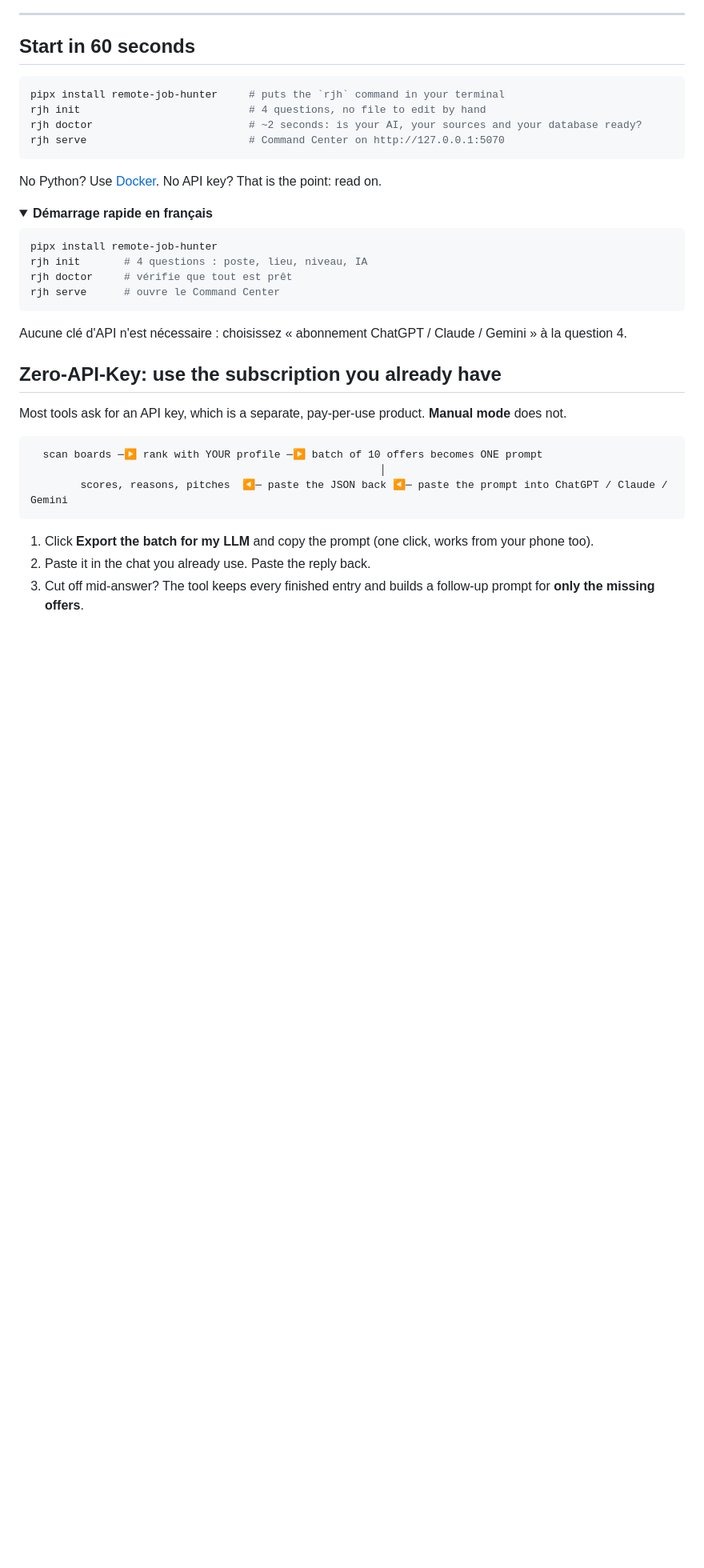
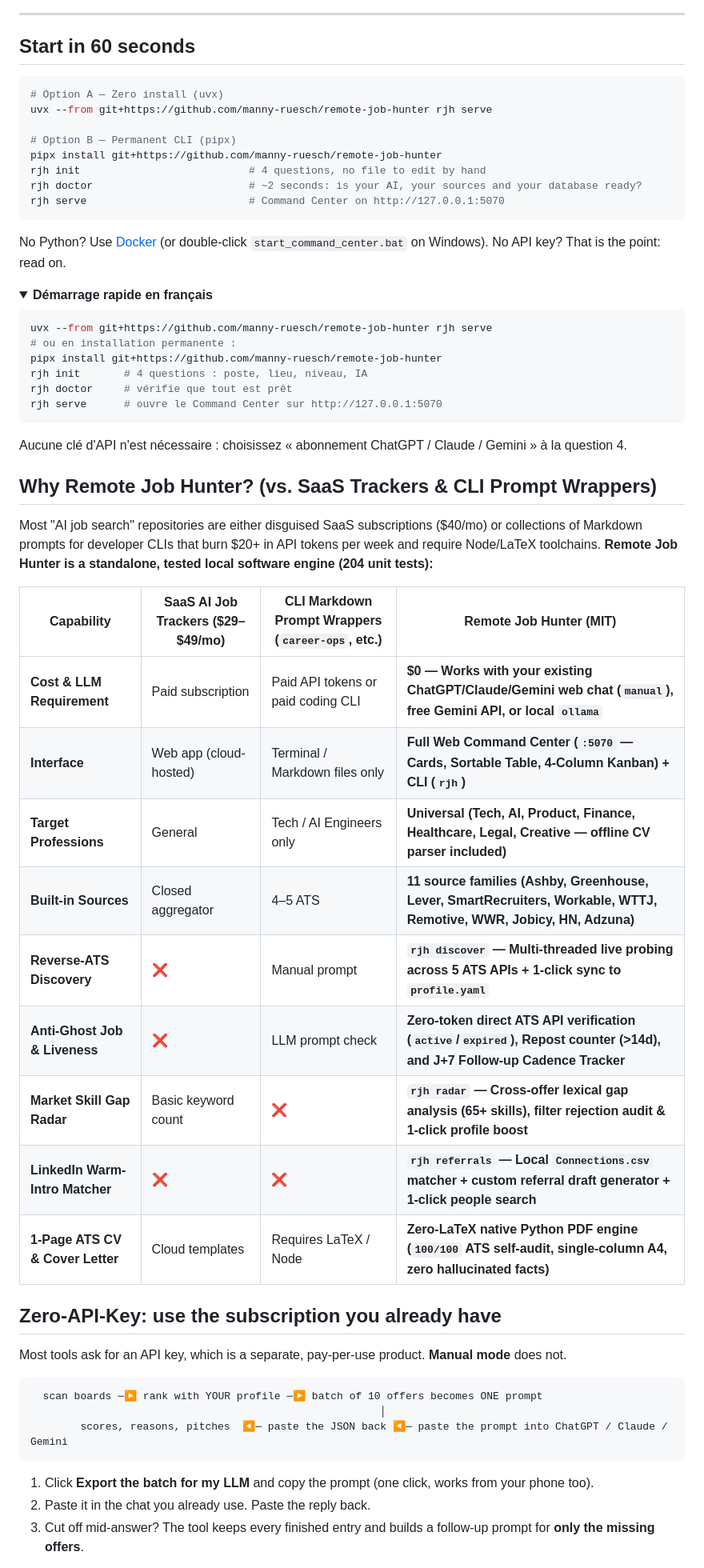
Before and after one commit to manny-ruesch/remote-job-hunter, a Markdown page: README.md, the part around the change. Shown at 80% size. Rendered like a GitHub page; folded sections open; blank space fills up the shorter version.

Commit message:
docs(readme): add 1-line uvx quickstart and side-by-side comparison table

````diff
--- a/README.md
+++ b/README.md
@@ -20,24 +20,46 @@ and lets you use the ChatGPT / Claude / Gemini subscription you already pay for.
 ## Start in 60 seconds
 
 ```bash
-pipx install remote-job-hunter     # puts the `rjh` command in your terminal
+# Option A — Zero install (uvx)
+uvx --from git+https://github.com/manny-ruesch/remote-job-hunter rjh serve
+
+# Option B — Permanent CLI (pipx)
+pipx install git+https://github.com/manny-ruesch/remote-job-hunter
 rjh init                           # 4 questions, no file to edit by hand
 rjh doctor                         # ~2 seconds: is your AI, your sources and your database ready?
 rjh serve                          # Command Center on http://127.0.0.1:5070
 ```
 
-No Python? Use [Docker](#run-it-on-a-nas-or-a-vps). No API key? That is the point: read on.
+No Python? Use [Docker](#run-it-on-a-nas-or-a-vps) (or double-click `start_command_center.bat` on Windows). No API key? That is the point: read on.
 
 <details><summary><b>Démarrage rapide en français</b></summary>
 
 ```bash
-pipx install remote-job-hunter
+uvx --from git+https://github.com/manny-ruesch/remote-job-hunter rjh serve
+# ou en installation permanente :
+pipx install git+https://github.com/manny-ruesch/remote-job-hunter
 rjh init       # 4 questions : poste, lieu, niveau, IA
 rjh doctor     # vérifie que tout est prêt
-rjh serve      # ouvre le Command Center
+rjh serve      # ouvre le Command Center sur http://127.0.0.1:5070
 ```
 Aucune clé d'API n'est nécessaire : choisissez « abonnement ChatGPT / Claude / Gemini » à la question 4.
 </details>
+
+## Why Remote Job Hunter? (vs. SaaS Trackers & CLI Prompt Wrappers)
+
+Most "AI job search" repositories are either disguised SaaS subscriptions ($40/mo) or collections of Markdown prompts for developer CLIs that burn $20+ in API tokens per week and require Node/LaTeX toolchains. **Remote Job Hunter is a standalone, tested local software engine (204 unit tests):**
+
+| Capability | SaaS AI Job Trackers ($29–$49/mo) | CLI Markdown Prompt Wrappers (`career-ops`, etc.) | **Remote Job Hunter (MIT)** |
+|---|---|---|---|
+| **Cost & LLM Requirement** | Paid subscription | Paid API tokens or paid coding CLI | **$0 — Works with your existing ChatGPT/Claude/Gemini web chat (`manual`), free Gemini API, or local `ollama`** |
+| **Interface** | Web app (cloud-hosted) | Terminal / Markdown files only | **Full Web Command Center (`:5070` — Cards, Sortable Table, 4-Column Kanban) + CLI (`rjh`)** |
+| **Target Professions** | General | Tech / AI Engineers only | **Universal (Tech, AI, Product, Finance, Healthcare, Legal, Creative — offline CV parser included)** |
+| **Built-in Sources** | Closed aggregator | 4–5 ATS | **11 source families (Ashby, Greenhouse, Lever, SmartRecruiters, Workable, WTTJ, Remotive, WWR, Jobicy, HN, Adzuna)** |
+| **Reverse-ATS Discovery** | ❌ | Manual prompt | **`rjh discover` — Multi-threaded live probing across 5 ATS APIs + 1-click sync to `profile.yaml`** |
+| **Anti-Ghost Job & Liveness** | ❌ | LLM prompt check | **Zero-token direct ATS API verification (`active`/`expired`), Repost counter (>14d), and J+7 Follow-up Cadence Tracker** |
+| **Market Skill Gap Radar** | Basic keyword count | ❌ | **`rjh radar` — Cross-offer lexical gap analysis (65+ skills), filter rejection audit & 1-click profile boost** |
+| **LinkedIn Warm-Intro Matcher** | ❌ | ❌ | **`rjh referrals` — Local `Connections.csv` matcher + custom referral draft generator + 1-click people search** |
+| **1-Page ATS CV & Cover Letter** | Cloud templates | Requires LaTeX / Node | **Zero-LaTeX native Python PDF engine (`100/100` ATS self-audit, single-column A4, zero hallucinated facts)** |
 
 ## Zero-API-Key: use the subscription you already have
 
````
